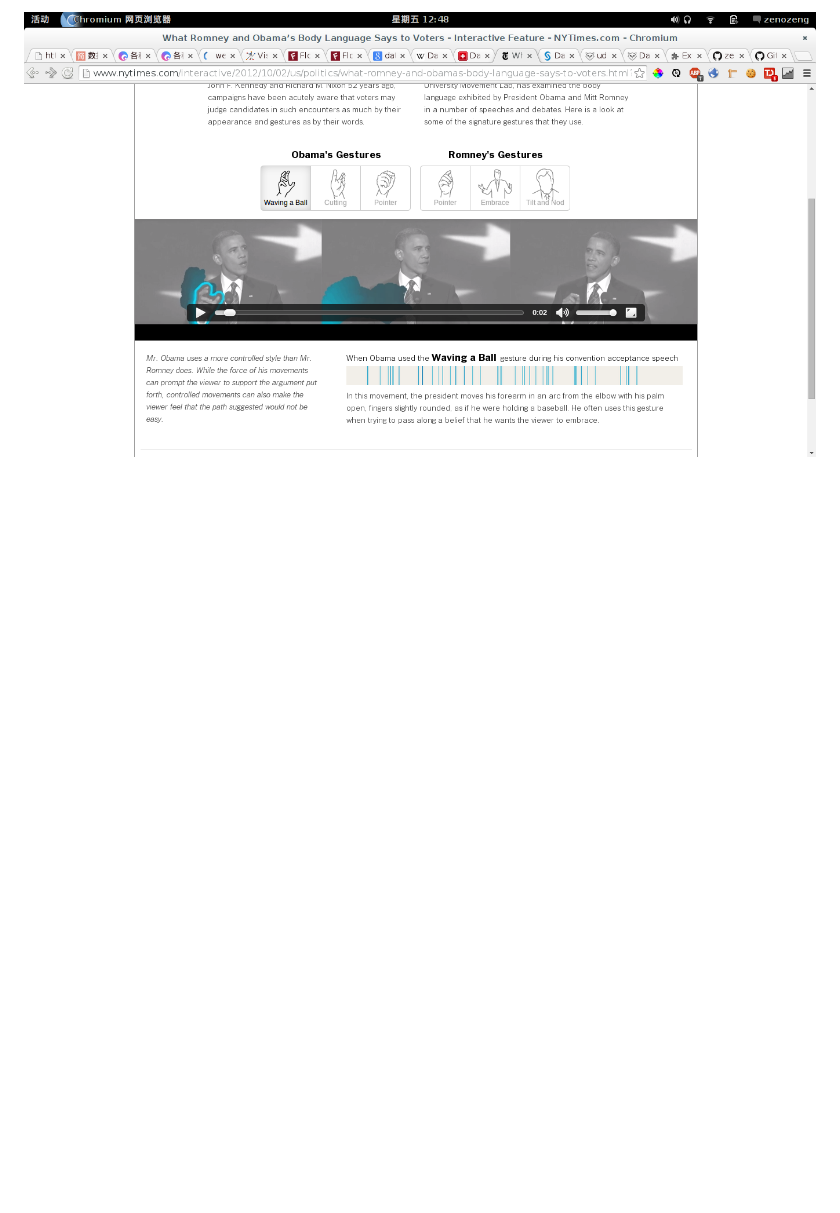
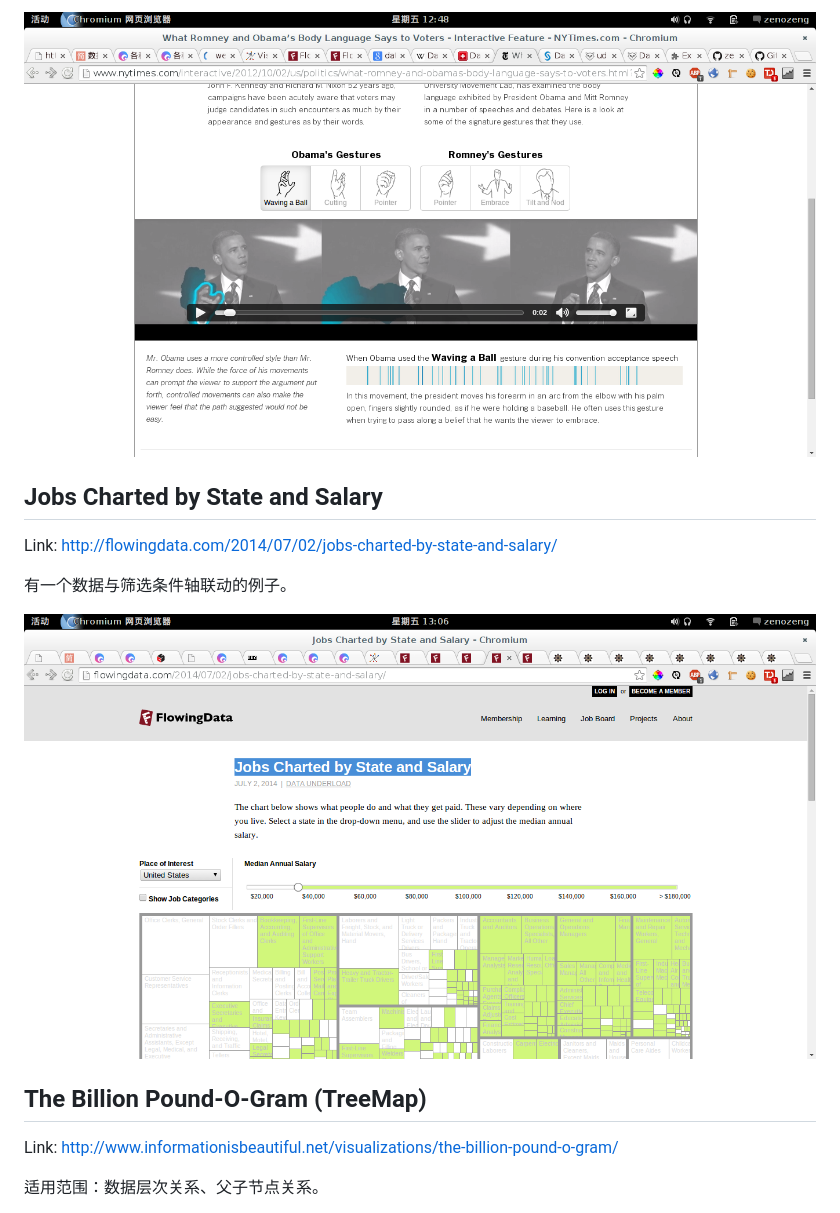
Before and after one commit to zenozeng/Data-Visualization-Examples, a Markdown page: report.md, the part around the change printed below. Rendered like a GitHub page; pictures changed too: jobs.png (added); blank space fills up the shorter version.

```diff
--- a/report.md
+++ b/report.md
@@ -32,3 +32,18 @@ Link: http://www.nytimes.com/interactive/2012/10/02/us/politics/what-romney-and-
 手势的一个分析。
 
 ![Obama’s Body Language](./obama.png)
+
+## Jobs Charted by State and Salary
+
+Link: http://flowingdata.com/2014/07/02/jobs-charted-by-state-and-salary/
+
+有一个数据与筛选条件轴联动的例子。
+
+![Jobs](./jobs.png)
+
+## The Billion Pound-O-Gram (TreeMap)
+
+Link: http://www.informationisbeautiful.net/visualizations/the-billion-pound-o-gram/
+
+适用范围：数据层次关系、父子节点关系。
+
```
Also changed, not shown: other parts of report.md (+14 -0 lines), 1276_billion_pound_o_gram.png (added), foam.png (added).
